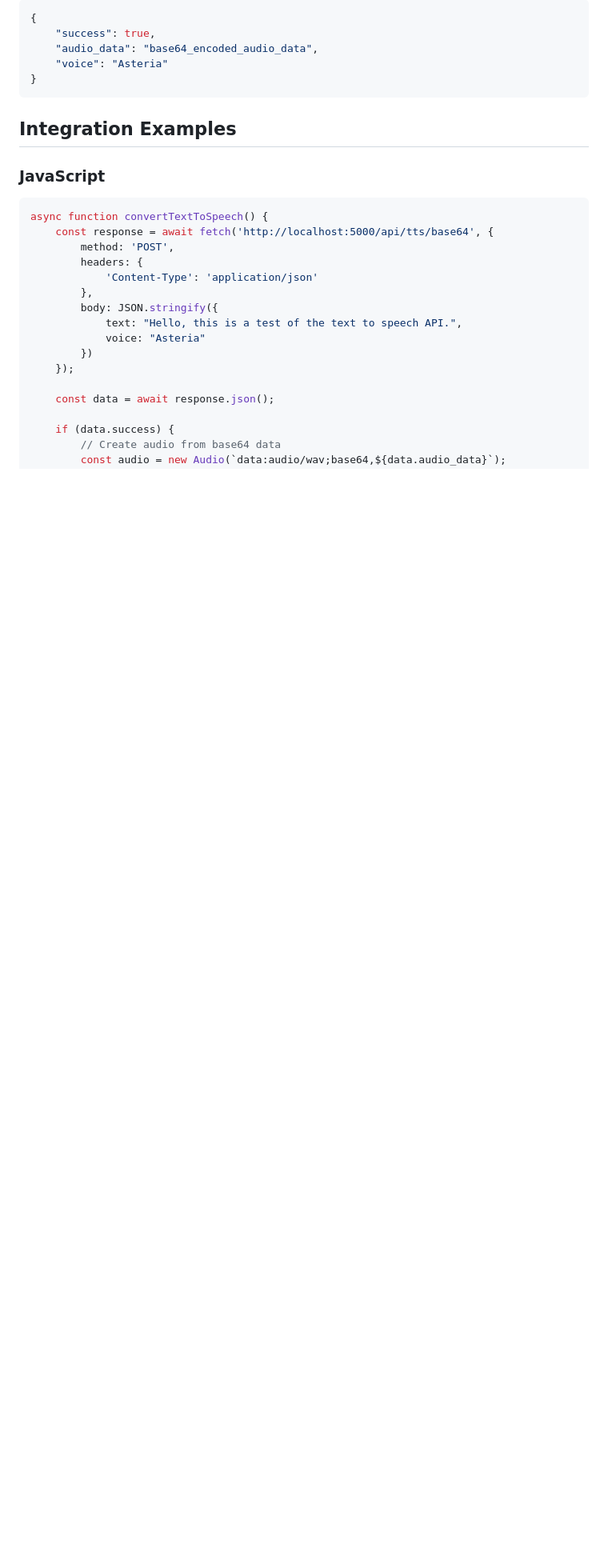
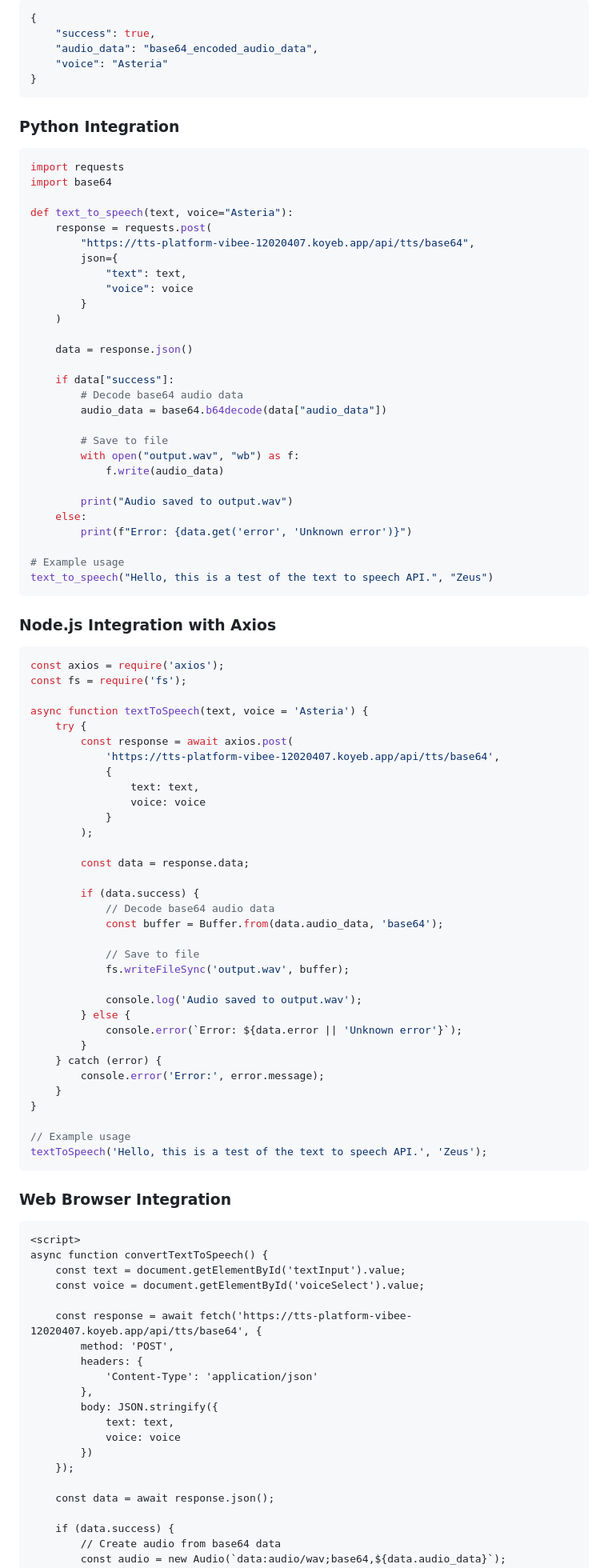
Before and after one commit to JustM3Sunny/TTS, a Markdown page: README.md, the part around one of its changes. Shown at 80% size. Drawn GitHub-style; blank space fills up the shorter version.

Commit message:
Add attractive README with demo URL and integration examples

````diff
--- a/README.md
+++ b/README.md
@@ -152,20 +134,93 @@ Response:
 }
 ```
 
-## Integration Examples
+### Python Integration
 
-### JavaScript
+```python
+import requests
+import base64
+
+def text_to_speech(text, voice="Asteria"):
+    response = requests.post(
+        "https://tts-platform-vibee-12020407.koyeb.app/api/tts/base64",
+        json={
+            "text": text,
+            "voice": voice
+        }
+    )
+
+    data = response.json()
+
+    if data["success"]:
+        # Decode base64 audio data
+        audio_data = base64.b64decode(data["audio_data"])
+
+        # Save to file
+        with open("output.wav", "wb") as f:
+            f.write(audio_data)
+
+        print("Audio saved to output.wav")
+    else:
+        print(f"Error: {data.get('error', 'Unknown error')}")
+
+# Example usage
+text_to_speech("Hello, this is a test of the text to speech API.", "Zeus")
+```
+
+### Node.js Integration with Axios
 
 ```javascript
+const axios = require('axios');
+const fs = require('fs');
+
+async function textToSpeech(text, voice = 'Asteria') {
+    try {
+        const response = await axios.post(
+            'https://tts-platform-vibee-12020407.koyeb.app/api/tts/base64',
+            {
+                text: text,
+                voice: voice
+            }
+        );
+
+        const data = response.data;
+
+        if (data.success) {
+            // Decode base64 audio data
+            const buffer = Buffer.from(data.audio_data, 'base64');
+
+            // Save to file
+            fs.writeFileSync('output.wav', buffer);
+
+            console.log('Audio saved to output.wav');
+        } else {
+            console.error(`Error: ${data.error || 'Unknown error'}`);
+        }
+    } catch (error) {
+        console.error('Error:', error.message);
+    }
+}
+
+// Example usage
+textToSpeech('Hello, this is a test of the text to speech API.', 'Zeus');
+```
+
+### Web Browser Integration
+
+```html
+<script>
 async function convertTextToSpeech() {
-    const response = await fetch('http://localhost:5000/api/tts/base64', {
+    const text = document.getElementById('textInput').value;
+    const voice = document.getElementById('voiceSelect').value;
+
+    const response = await fetch('https://tts-platform-vibee-12020407.koyeb.app/api/tts/base64', {
         method: 'POST',
         headers: {
             'Content-Type': 'application/json'
         },
         body: JSON.stringify({
-            text: "Hello, this is a test of the text to speech API.",
-            voice: "Asteria"
+            text: text,
+            voice: voice
         })
     });
 
````
Also changed, not shown: other parts of README.md (+134 -121 lines).
